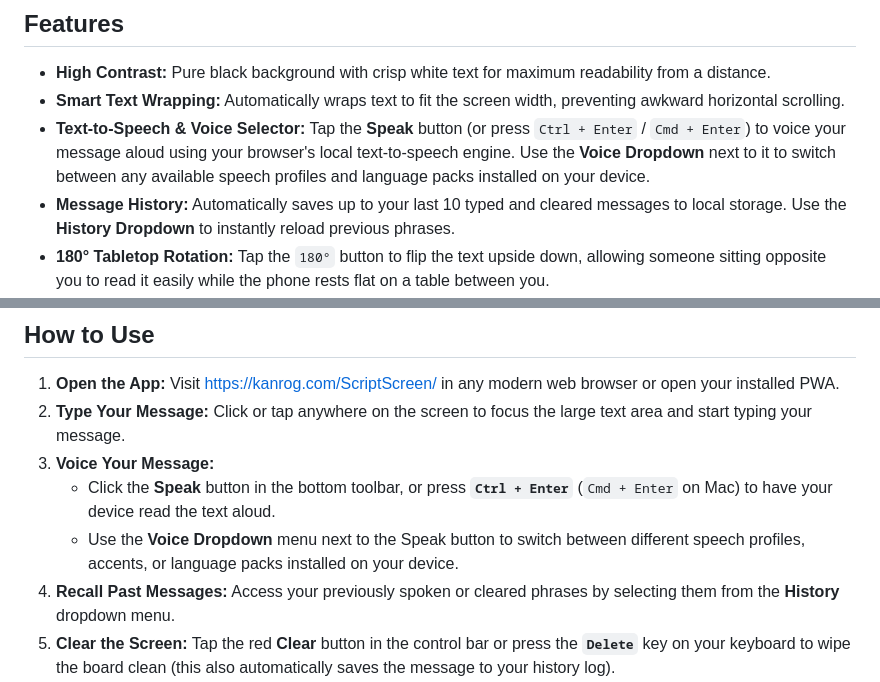
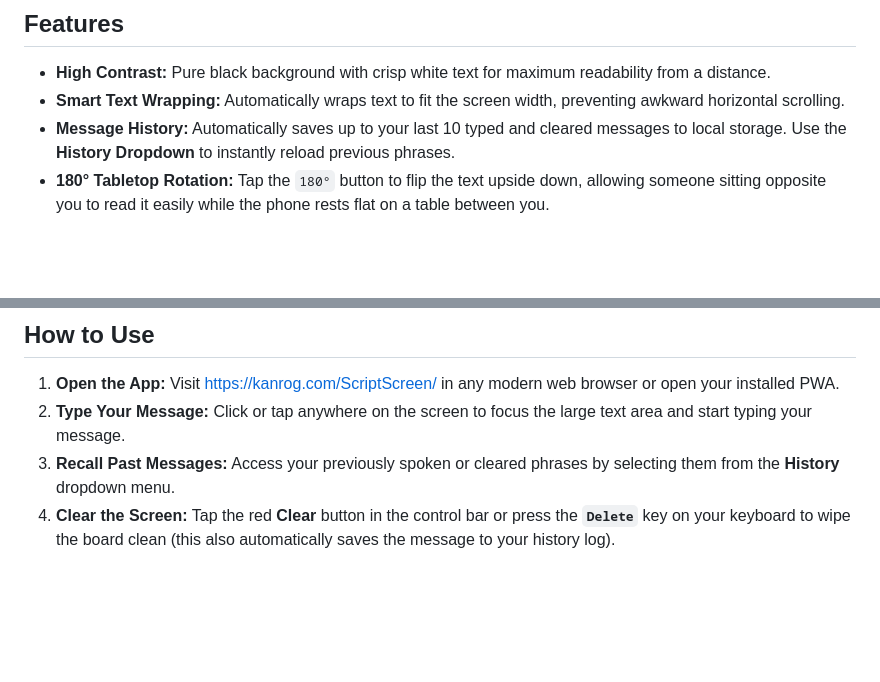
Before and after one commit to Kanrog/ScriptScreen, a Markdown page: README.md, 2 parts joined by grey strips. GitHub-like rendering; blank space fills up the shorter version.

```diff
--- a/README.md
+++ b/README.md
@@ -24,7 +24,6 @@ Hopefully, ScriptScreen can help someone who needs a tool to assist them in havi
 
 * **High Contrast:** Pure black background with crisp white text for maximum readability from a distance.
 * **Smart Text Wrapping:** Automatically wraps text to fit the screen width, preventing awkward horizontal scrolling.
-* **Text-to-Speech & Voice Selector:** Tap the **Speak** button (or press `Ctrl + Enter` / `Cmd + Enter`) to voice your message aloud using your browser's local text-to-speech engine. Use the **Voice Dropdown** next to it to switch between any available speech profiles and language packs installed on your device.
 * **Message History:** Automatically saves up to your last 10 typed and cleared messages to local storage. Use the **History Dropdown** to instantly reload previous phrases.
 * **180° Tabletop Rotation:** Tap the `180°` button to flip the text upside down, allowing someone sitting opposite you to read it easily while the phone rests flat on a table between you.
 * **Adjustable Font Size:** Built-in `A-` and `A+` buttons allow you to instantly scale the text size to your preference. You can also use `Page Up` and `Page Down` on your keyboard.
@@ -38,9 +37,6 @@ Hopefully, ScriptScreen can help someone who needs a tool to assist them in havi
 
 1. **Open the App:** Visit [https://kanrog.com/ScriptScreen/](https://kanrog.com/ScriptScreen/) in any modern web browser or open your installed PWA.
 2. **Type Your Message:** Click or tap anywhere on the screen to focus the large text area and start typing your message.
-3. **Voice Your Message:**
-   * Click the **Speak** button in the bottom toolbar, or press **`Ctrl + Enter`** (`Cmd + Enter` on Mac) to have your device read the text aloud.
-   * Use the **Voice Dropdown** menu next to the Speak button to switch between different speech profiles, accents, or language packs installed on your device.
 4. **Recall Past Messages:** Access your previously spoken or cleared phrases by selecting them from the **History** dropdown menu.
 5. **Clear the Screen:** Tap the red **Clear** button in the control bar or press the **`Delete`** key on your keyboard to wipe the board clean (this also automatically saves the message to your history log).
 6. **Flip for Tabletop Conversation:** Tap the **`180°`** button to invert the text upside down when laying the device flat on a table between you and someone else.
```
